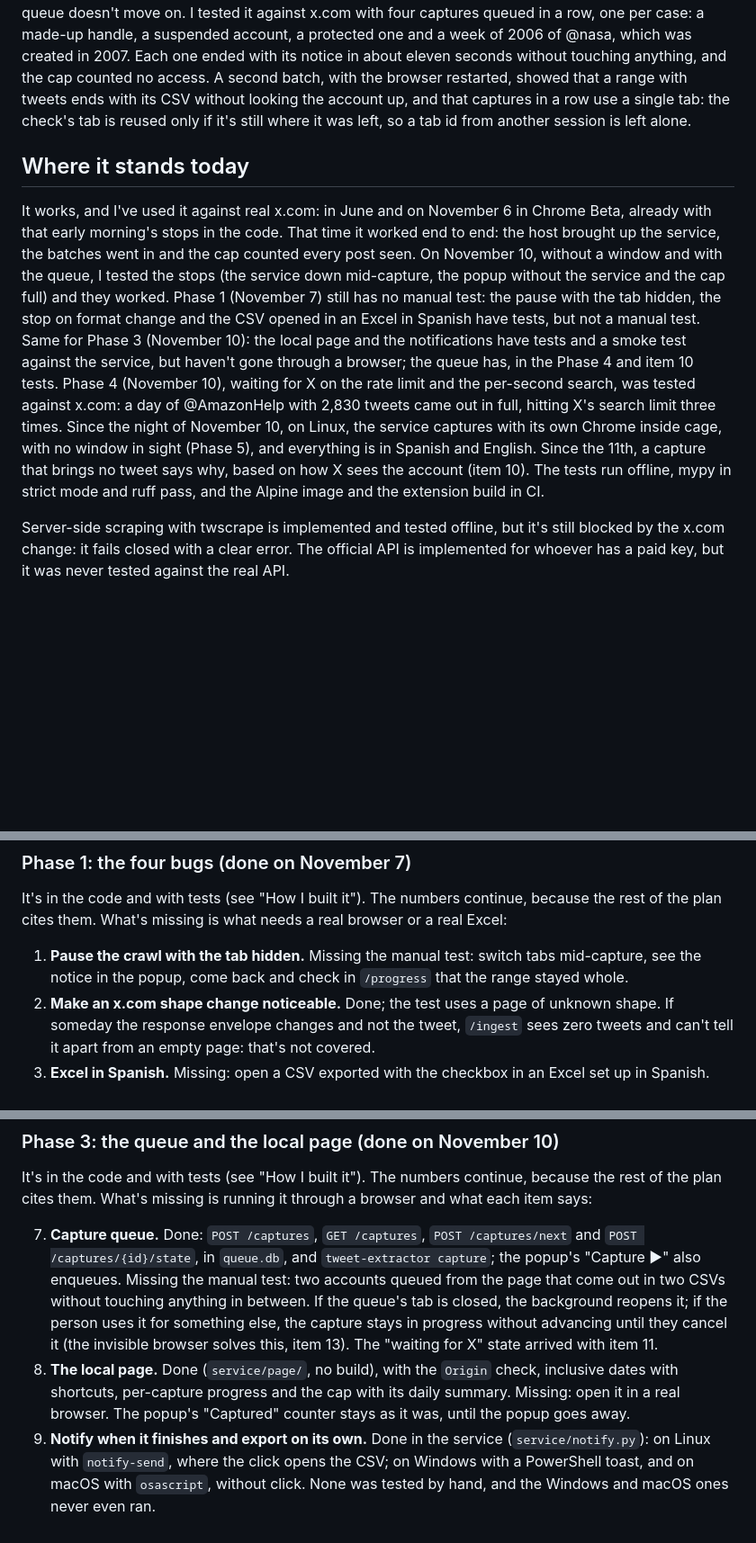
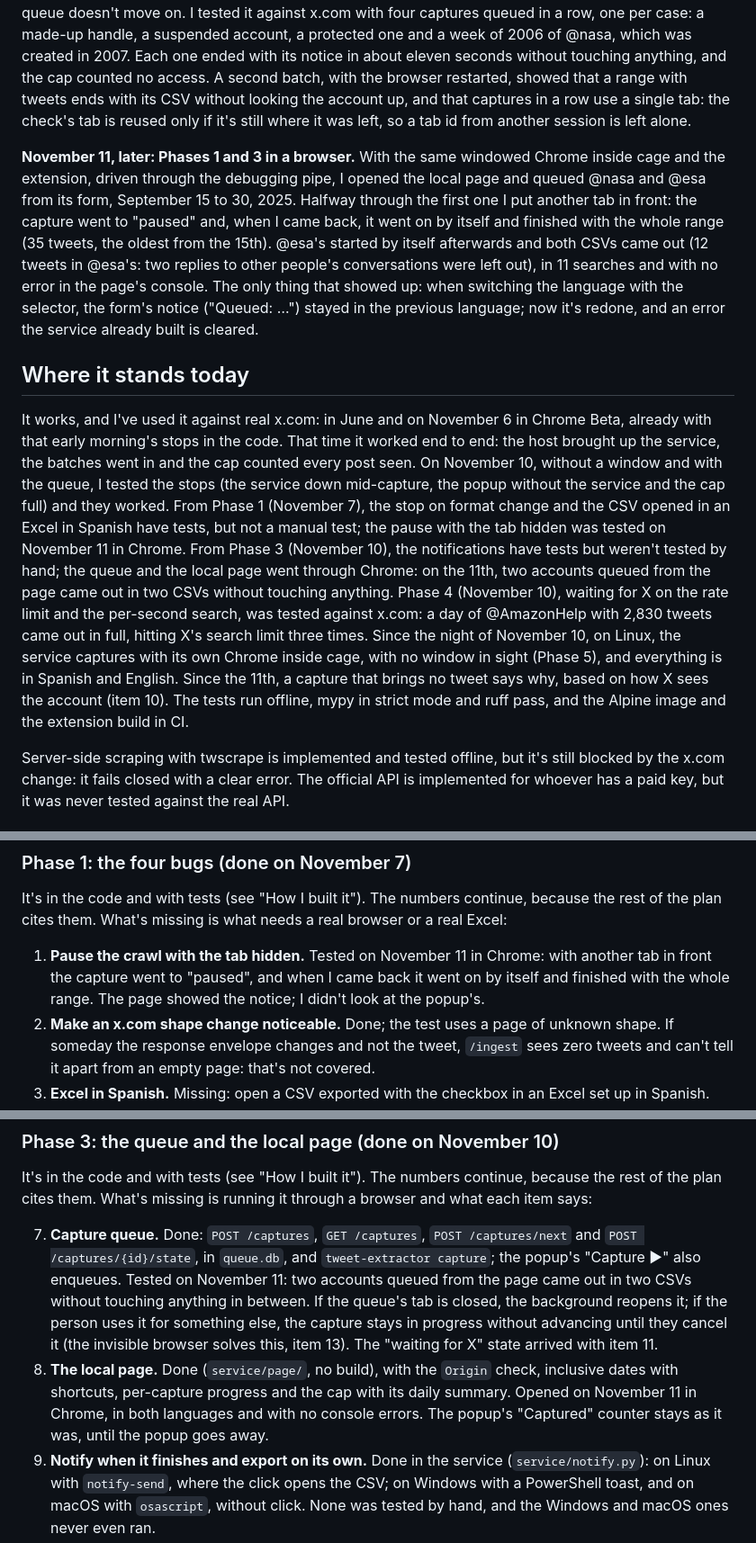
Before and after one commit to bafif/xport, a Markdown page: docs/PLAN.en.md, 3 parts joined by grey strips. Shown at 90% size. Rendered like a GitHub page; blank space fills up the shorter version.

```diff
--- a/docs/PLAN.en.md
+++ b/docs/PLAN.en.md
@@ -464,22 +464,31 @@ restarted, showed that a range with tweets ends with its CSV without looking the
 row use a single tab: the check's tab is reused only if it's still where it was left, so a tab id from another
 session is left alone.
 
+**November 11, later: Phases 1 and 3 in a browser.** With the same windowed Chrome inside cage and the extension,
+driven through the debugging pipe, I opened the local page and queued @nasa and @esa from its form, September 15 to 30,
+2025. Halfway through the first one I put another tab in front: the capture went to "paused" and, when I came back, it
+went on by itself and finished with the whole range (35 tweets, the oldest from the 15th). @esa's started by itself
+afterwards and both CSVs came out (12 tweets in @esa's: two replies to other people's conversations were left out), in
+11 searches and with no error in the page's console. The only thing that showed up: when switching the language with
+the selector, the form's notice ("Queued: …") stayed in the previous language; now it's redone, and an error the
+service already built is cleared.
+
 ## Where it stands today
 
 It works, and I've used it against real x.com: in June and on November 6 in Chrome Beta, already with
 that early morning's stops in the code. That time it worked end to end: the host brought up the service,
 the batches went in and the cap counted every post seen. On November 10, without a window and with the
 queue, I tested the stops (the service down mid-capture, the popup without the service and the cap full)
-and they worked. Phase 1 (November 7) still has no manual test: the pause with the tab hidden, the stop
-on format change and the CSV opened in an Excel in Spanish have tests, but not a manual test. Same for
-Phase 3 (November 10): the local page and the notifications have tests and a smoke test against the
-service, but haven't gone through a browser; the queue has, in the Phase 4 and item 10 tests. Phase 4
-(November 10), waiting for X on the rate limit and the per-second search, was tested against x.com: a day
-of @AmazonHelp with 2,830 tweets came out in full, hitting X's search limit three times. Since the night
-of November 10, on Linux, the service captures with its own Chrome inside cage, with no window in sight
-(Phase 5), and everything is in Spanish and English. Since the 11th, a capture that brings no tweet says
-why, based on how X sees the account (item 10). The tests run offline, mypy in strict mode and ruff pass,
-and the Alpine image and the extension build in CI.
+and they worked. From Phase 1 (November 7), the stop on format change and the CSV opened in an Excel in
+Spanish have tests, but not a manual test; the pause with the tab hidden was tested on November 11 in
+Chrome. From Phase 3 (November 10), the notifications have tests but weren't tested by hand; the queue
+and the local page went through Chrome: on the 11th, two accounts queued from the page came out in two
+CSVs without touching anything. Phase 4 (November 10), waiting for X on the rate limit and the per-second
+search, was tested against x.com: a day of @AmazonHelp with 2,830 tweets came out in full, hitting X's
+search limit three times. Since the night of November 10, on Linux, the service captures with its own
+Chrome inside cage, with no window in sight (Phase 5), and everything is in Spanish and English. Since
+the 11th, a capture that brings no tweet says why, based on how X sees the account (item 10). The tests
+run offline, mypy in strict mode and ruff pass, and the Alpine image and the extension build in CI.
 
 Server-side scraping with twscrape is implemented and tested offline, but it's still blocked by the
 x.com change: it fails closed with a clear error. The official API is implemented for whoever has a
@@ -614,8 +623,9 @@ couple of days).
 It's in the code and with tests (see "How I built it"). The numbers continue, because the rest of the
 plan cites them. What's missing is what needs a real browser or a real Excel:
 
-1. **Pause the crawl with the tab hidden.** Missing the manual test: switch tabs mid-capture, see the
-   notice in the popup, come back and check in `/progress` that the range stayed whole.
+1. **Pause the crawl with the tab hidden.** Tested on November 11 in Chrome: with another tab in front
+   the capture went to "paused", and when I came back it went on by itself and finished with the whole
+   range. The page showed the notice; I didn't look at the popup's.
 2. **Make an x.com shape change noticeable.** Done; the test uses a page of unknown shape. If someday
    the response envelope changes and not the tweet, `/ingest` sees zero tweets and can't tell it apart
    from an empty page: that's not covered.
@@ -670,16 +680,16 @@ Tested on Linux with Chrome Beta 158, without a window, a separate X account and
 It's in the code and with tests (see "How I built it"). The numbers continue, because the rest of the
 plan cites them. What's missing is running it through a browser and what each item says:
 
-7. **Capture queue.** Done: `POST /captures`, `GET /captures`, `POST /captures/next` and
-   `POST /captures/{id}/state`, in `queue.db`, and `tweet-extractor capture`; the popup's "Capture ▶"
-   also enqueues. Missing the manual test: two accounts queued from the page that come out in two CSVs
-   without touching anything in between. If the queue's tab is closed, the background reopens it; if
-   the person uses it for something else, the capture stays in progress without advancing until they
-   cancel it (the invisible browser solves this, item 13). The "waiting for X" state arrived with
-   item 11.
+7. **Capture queue.** Done: `POST /captures`, `GET /captures`, `POST /captures/next` and `POST
+   /captures/{id}/state`, in `queue.db`, and `tweet-extractor capture`; the popup's "Capture ▶" also
+   enqueues. Tested on November 11: two accounts queued from the page came out in two CSVs without
+   touching anything in between. If the queue's tab is closed, the background reopens it; if the person
+   uses it for something else, the capture stays in progress without advancing until they cancel it (the
+   invisible browser solves this, item 13). The "waiting for X" state arrived with item 11.
 8. **The local page.** Done (`service/page/`, no build), with the `Origin` check, inclusive dates with
-   shortcuts, per-capture progress and the cap with its daily summary. Missing: open it in a real
-   browser. The popup's "Captured" counter stays as it was, until the popup goes away.
+   shortcuts, per-capture progress and the cap with its daily summary. Opened on November 11 in Chrome,
+   in both languages and with no console errors. The popup's "Captured" counter stays as it was, until
+   the popup goes away.
 9. **Notify when it finishes and export on its own.** Done in the service (`service/notify.py`): on
    Linux with `notify-send`, where the click opens the CSV; on Windows with a PowerShell toast, and on
    macOS with `osascript`, without click. None was tested by hand, and the Windows and macOS ones never
```
Also changed, not shown: other parts of docs/PLAN.en.md (+3 -3 lines), docs/PLAN.md (+30 -21 lines).
